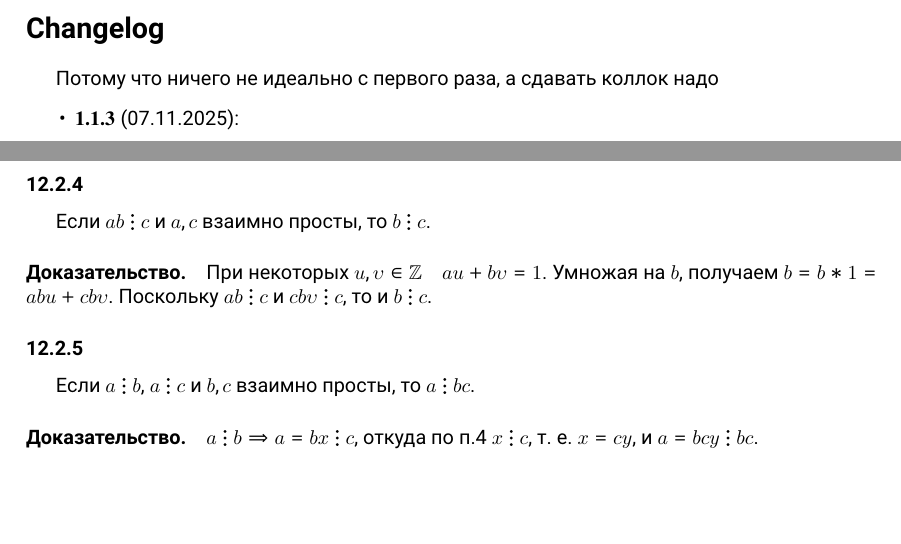
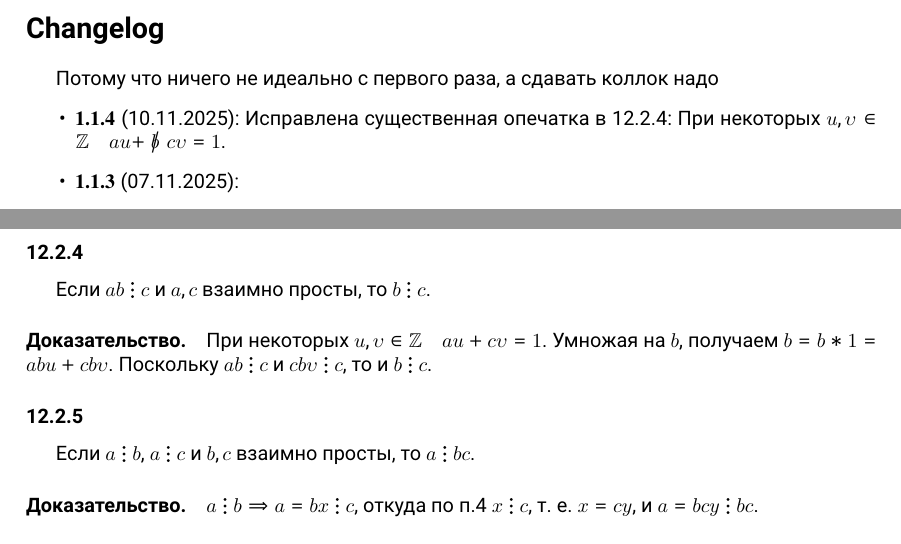
Before and after one commit to AlexeyMashkovichUniWork/AlgebraColloquiumISemester, a LaTeX document (main.tex): two parts of pages 6 and 29 of 43, joined at a grey line, cut so that both start at the same text, the shorter picture padded with empty space. Compiled offline with XeLaTeX.

Commit message:
v1.1.4: fixed 1 typo

```diff
--- a/main.tex
+++ b/main.tex
@@ -36,7 +36,7 @@
 
 \title{Билеты к коллоквиуму по алгебре I семестра, поток 25.Б7х-8х, матмех}
 \author{Шмидт Р. А., Семёнов А. А., Кострикин А. И., Королёв А. В.}
-\date{Версия $\mathbf{1.1.3}$, 07.11.2025}
+\date{Версия $\mathbf{1.1.4}$, 10.11.2025}
 
 \begin{document}
 \maketitle
@@ -74,6 +74,7 @@
 \addcontentsline{toc}{section}{Changelog}
 Потому что ничего не идеально с первого раза, а сдавать коллок надо
 \begin{itemize}
+\item $\mathbf{1.1.4}$ (10.11.2025): Исправлена существенная опечатка в 12.2.4: При некоторых $u, \upsilon \in \mathbb Z \quad au + \not b c \upsilon = 1$.
 \item $\mathbf{1.1.3}$ (07.11.2025): \begin{itemize}
 \item Исправлена существенная опечатка в Билете 9, п. 2.1, сл. 1: ${\exists q', r: a - b = bq' \not- \mathbf{+} r, 0 \leq r < |b|}$
 \item Исправлена несущественная опечатка в Билете 9, п. 2.1, сл. 1: $a = b(q' + 1) + r \not)$
@@ -978,7 +979,7 @@ r_{k-1} &= r_kq_{k+1}
 \subsubsection{}
 Если $ab \divs c$ и $a, c$ взаимно просты, то $b \divs c$.
 \paragraph{Доказательство.}
-При некоторых $u, \upsilon \in \mathbb Z \quad au + b \upsilon = 1$. Умножая на $b$, получаем $b = b * 1 = abu + cb\upsilon$. Поскольку $ab \divs c$ и $cb\upsilon \divs c$, то и $b \divs c$.
+При некоторых $u, \upsilon \in \mathbb Z \quad au + c \upsilon = 1$. Умножая на $b$, получаем $b = b * 1 = abu + cb\upsilon$. Поскольку $ab \divs c$ и $cb\upsilon \divs c$, то и $b \divs c$.
 
 \subsubsection{}
 Если $a \divs b$, $a \divs c$ и $b, c$ взаимно просты, то $a \divs bc$.
```
